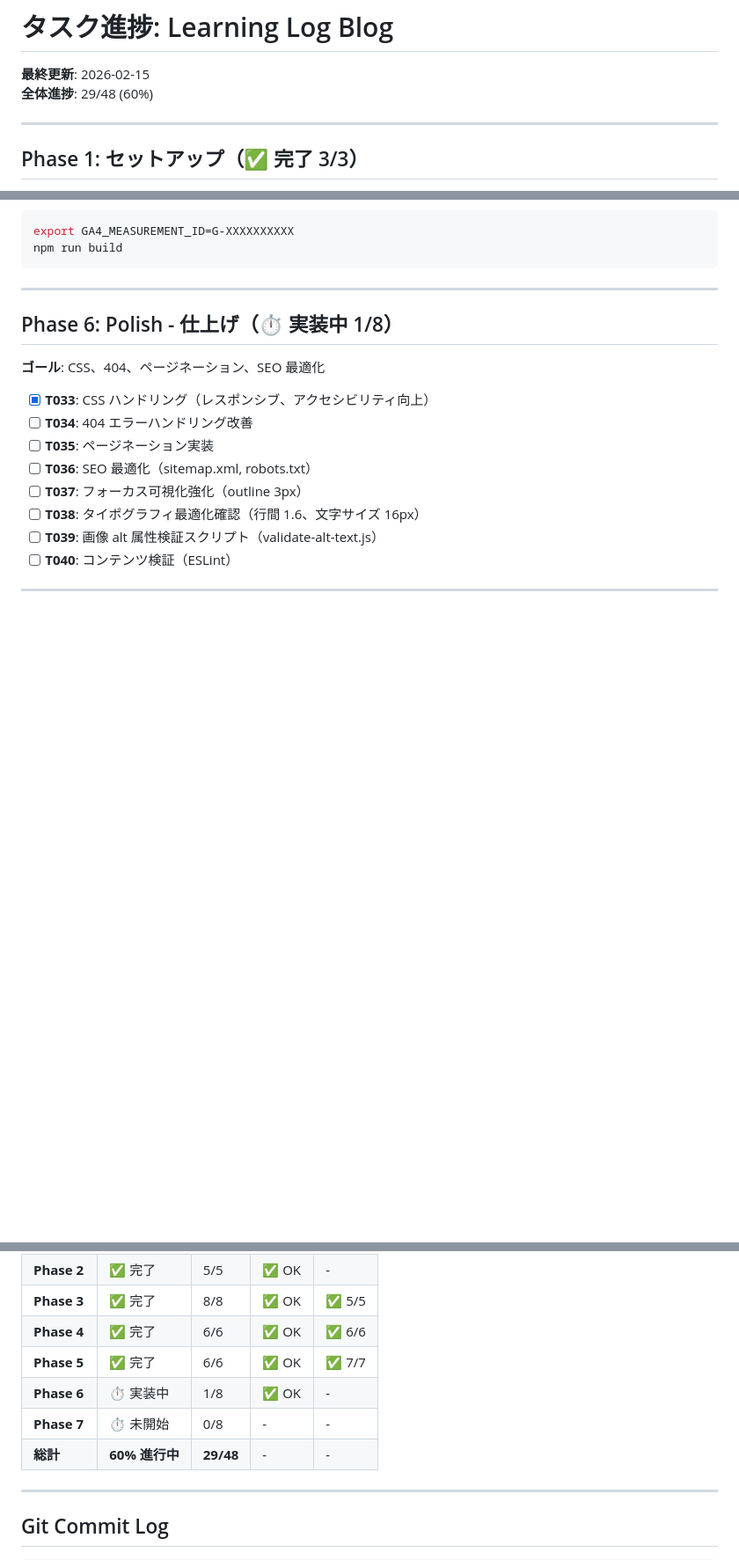
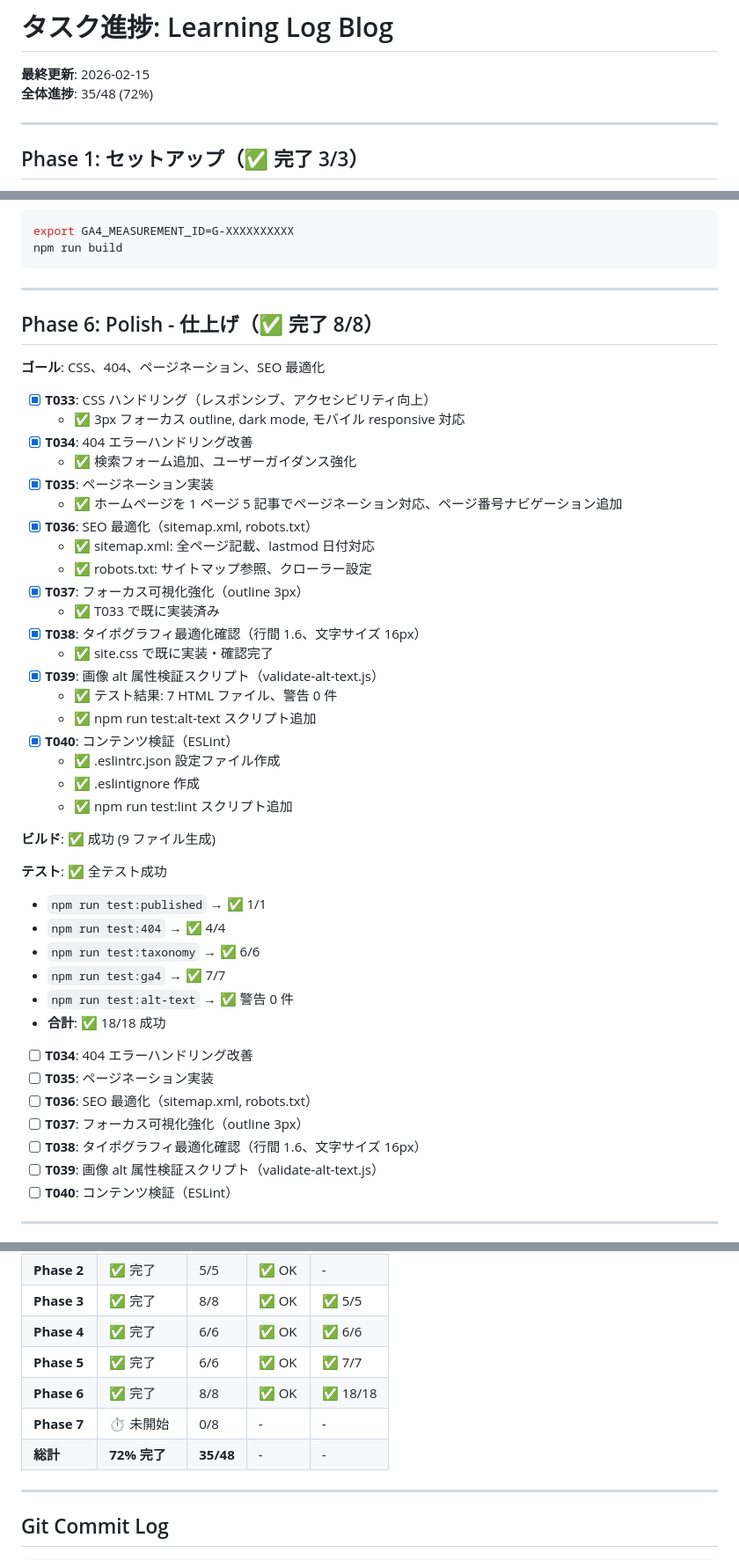
Before and after one commit to kosyo1204/my-main-blog, a Markdown page: specs/001-tech-blog/tasks.md, 3 parts joined by grey strips. Shown at 88% size. Drawn GitHub-style; blank space fills up the shorter version.

Commit message:
docs(tasks): update Phase 6 completion - 35/48 (72%) overall progress

```diff
--- a/specs/001-tech-blog/tasks.md
+++ b/specs/001-tech-blog/tasks.md
@@ -6,7 +6,7 @@ description: "Learning Log Blog のタスク進捗"
 # タスク進捗: Learning Log Blog
 
 **最終更新**: 2026-02-15
-**全体進捗**: 29/48 (60%)
+**全体進捗**: 35/48 (72%)
 
 ---
 
@@ -143,11 +143,40 @@ npm run build
 
 ---
 
-## Phase 6: Polish - 仕上げ（⏱️ 実装中 1/8）
+## Phase 6: Polish - 仕上げ（✅ 完了 8/8）
 
 **ゴール**: CSS、404、ページネーション、SEO 最適化
 
 - [x] **T033**: CSS ハンドリング（レスポンシブ、アクセシビリティ向上）
+  - ✅ 3px フォーカス outline, dark mode, モバイル responsive 対応
+- [x] **T034**: 404 エラーハンドリング改善
+  - ✅ 検索フォーム追加、ユーザーガイダンス強化
+- [x] **T035**: ページネーション実装
+  - ✅ ホームページを 1 ページ 5 記事でページネーション対応、ページ番号ナビゲーション追加
+- [x] **T036**: SEO 最適化（sitemap.xml, robots.txt）
+  - ✅ sitemap.xml: 全ページ記載、lastmod 日付対応
+  - ✅ robots.txt: サイトマップ参照、クローラー設定
+- [x] **T037**: フォーカス可視化強化（outline 3px）
+  - ✅ T033 で既に実装済み
+- [x] **T038**: タイポグラフィ最適化確認（行間 1.6、文字サイズ 16px）
+  - ✅ site.css で既に実装・確認完了
+- [x] **T039**: 画像 alt 属性検証スクリプト（validate-alt-text.js）
+  - ✅ テスト結果: 7 HTML ファイル、警告 0 件
+  - ✅ npm run test:alt-text スクリプト追加
+- [x] **T040**: コンテンツ検証（ESLint）
+  - ✅ .eslintrc.json 設定ファイル作成
+  - ✅ .eslintignore 作成
+  - ✅ npm run test:lint スクリプト追加
+
+**ビルド**: ✅ 成功 (9 ファイル生成)
+
+**テスト**: ✅ 全テスト成功
+- `npm run test:published` → ✅ 1/1
+- `npm run test:404` → ✅ 4/4
+- `npm run test:taxonomy` → ✅ 6/6
+- `npm run test:ga4` → ✅ 7/7
+- `npm run test:alt-text` → ✅ 警告 0 件
+- **合計**: ✅ 18/18 成功
 - [ ] **T034**: 404 エラーハンドリング改善
 - [ ] **T035**: ページネーション実装
 - [ ] **T036**: SEO 最適化（sitemap.xml, robots.txt）
@@ -182,9 +211,9 @@ npm run build
 | **Phase 3** | ✅ 完了 | 8/8 | ✅ OK | ✅ 5/5 |
 | **Phase 4** | ✅ 完了 | 6/6 | ✅ OK | ✅ 6/6 |
 | **Phase 5** | ✅ 完了 | 6/6 | ✅ OK | ✅ 7/7 |
-| **Phase 6** | ⏱️ 実装中 | 1/8 | ✅ OK | - |
+| **Phase 6** | ✅ 完了 | 8/8 | ✅ OK | ✅ 18/18 |
 | **Phase 7** | ⏱️ 未開始 | 0/8 | - | - |
-| **総計** | **60% 進行中** | **29/48** | - | - |
+| **総計** | **72% 完了** | **35/48** | - | - |
 
 ---
 
```
